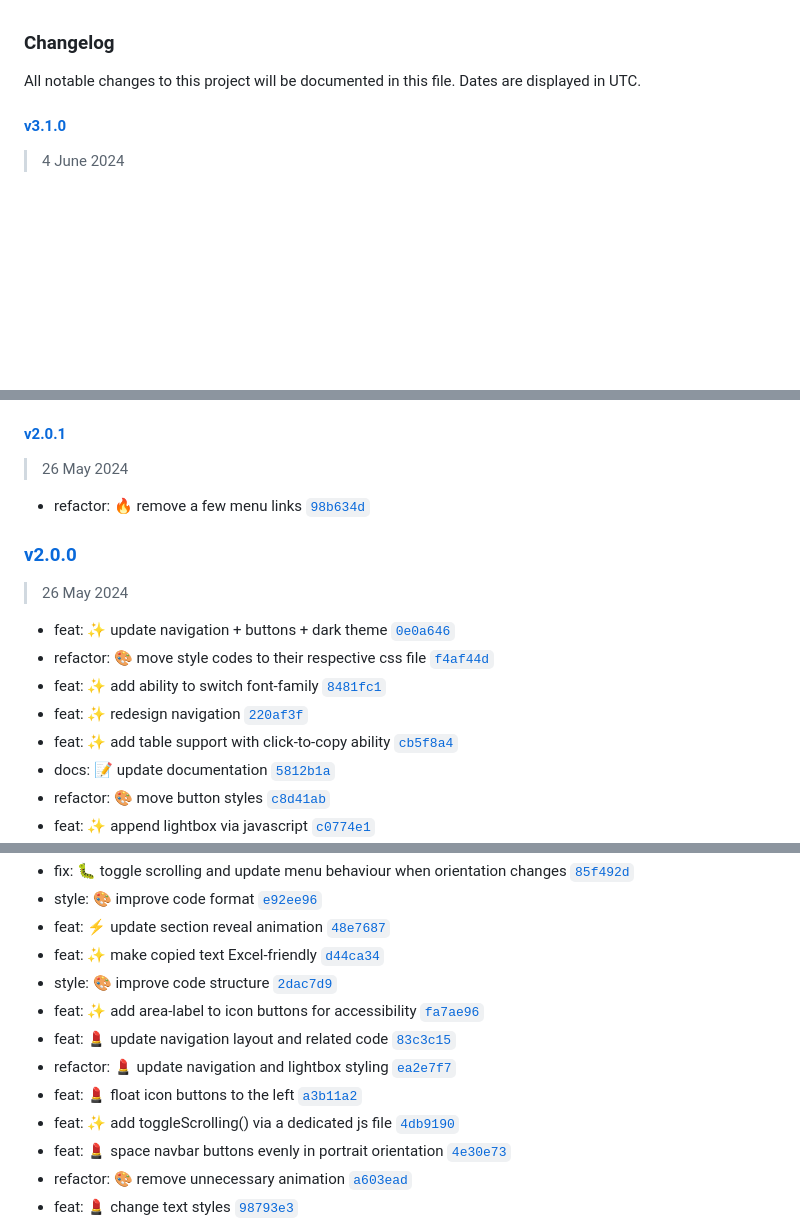
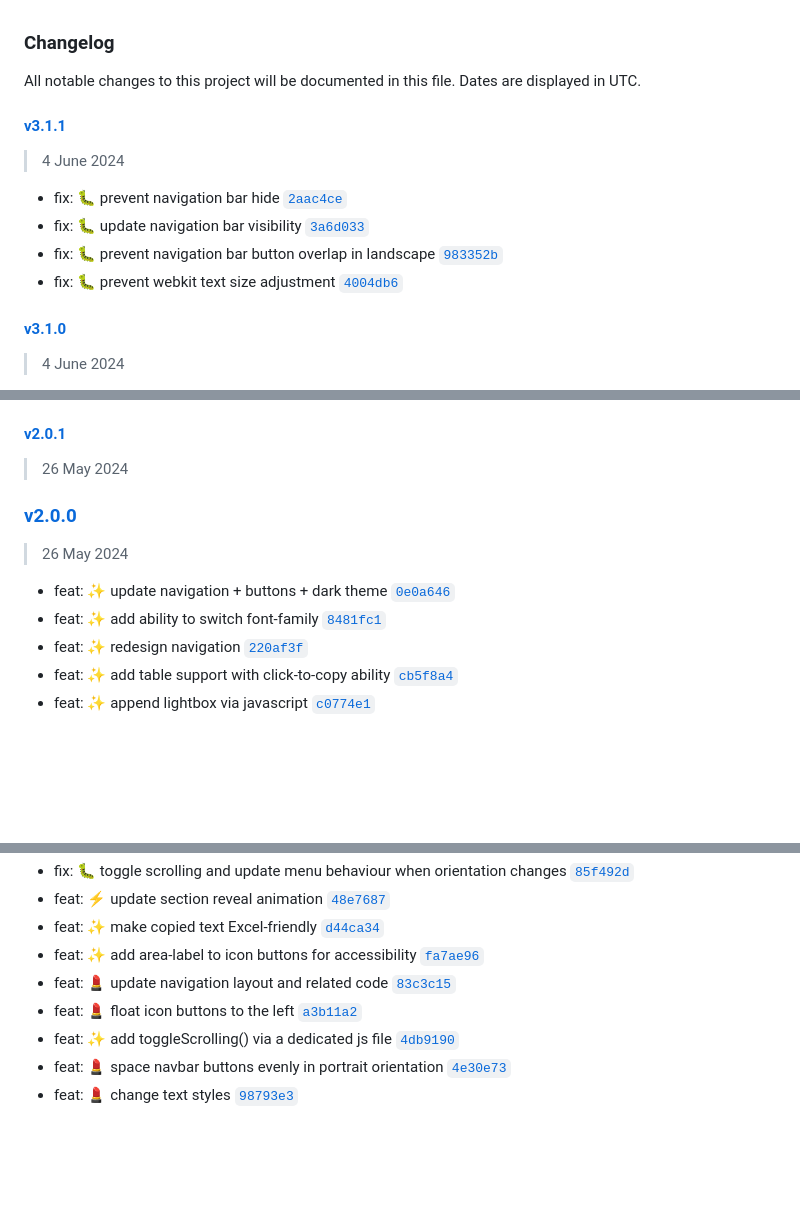
Before and after one commit to eorsjr/website-template, a Markdown page: CHANGELOG.md, 3 parts joined by grey strips. GitHub-like rendering; blank space fills up the shorter version.

Commit message:
docs: :memo: update changelog

```diff
--- a/CHANGELOG.md
+++ b/CHANGELOG.md
@@ -1,6 +1,15 @@
 ### Changelog
 
 All notable changes to this project will be documented in this file. Dates are displayed in UTC.
+
+#### [v3.1.1](https://github.com/eorsjr/website-template/compare/v3.1.0...v3.1.1)
+
+> 4 June 2024
+
+- fix: :bug: prevent navigation bar hide [`2aac4ce`](https://github.com/eorsjr/website-template/commit/2aac4ce090ea8645bf956e4e15c4784a972ee06c)
+- fix: :bug: update navigation bar visibility [`3a6d033`](https://github.com/eorsjr/website-template/commit/3a6d03375bbb924d11c8208a923ef25d6ba564f7)
+- fix: :bug: prevent navigation bar button overlap in landscape [`983352b`](https://github.com/eorsjr/website-template/commit/983352b511e953a704afb753ed5fee233a8dc4fc)
+- fix: :bug: prevent webkit text size adjustment [`4004db6`](https://github.com/eorsjr/website-template/commit/4004db6c471fb3bf5a1a799892b897675274e6d3)
 
 #### [v3.1.0](https://github.com/eorsjr/website-template/compare/v3.0.1...v3.1.0)
 
@@ -44,18 +46,13 @@ All notable changes to this project will be documented in this file. Dates are d
 #### [v2.0.1](https://github.com/eorsjr/website-template/compare/v2.0.0...v2.0.1)
 
 > 26 May 2024
-
-- refactor: :fire: remove a few menu links [`98b634d`](https://github.com/eorsjr/website-template/commit/98b634dad17739d747be0cf21c12470a8c85fb38)
 
 ### [v2.0.0](https://github.com/eorsjr/website-template/compare/v1.0.0...v2.0.0)
 
 > 26 May 2024
 
 - feat: :sparkles: update navigation + buttons + dark theme [`0e0a646`](https://github.com/eorsjr/website-template/commit/0e0a6461ee3a221376163ad0f6051b18f22e7a33)
-- refactor: :art: move style codes to their respective css file [`f4af44d`](https://github.com/eorsjr/website-template/commit/f4af44d5c37bbaa40ee572faac6949481c5598d3)
 - feat: :sparkles: add ability to switch font-family [`8481fc1`](https://github.com/eorsjr/website-template/commit/8481fc14ba5b60e6625aa3f79f8b87ecdc9b02af)
 - feat: :sparkles: redesign navigation [`220af3f`](https://github.com/eorsjr/website-template/commit/220af3ffb7b460eaaa422b389d9cda03f895a3e3)
 - feat: :sparkles: add table support with click-to-copy ability [`cb5f8a4`](https://github.com/eorsjr/website-template/commit/cb5f8a4be4cca0271a59bfb0ff586c9abf2667e6)
-- docs: :memo: update documentation [`5812b1a`](https://github.com/eorsjr/website-template/commit/5812b1a92d180be32e5c313c2851df3038de093d)
-- refactor: :art: move button styles [`c8d41ab`](https://github.com/eorsjr/website-template/commit/c8d41ab497fcba9269ec19b5a566aeb4754f927b)
 - feat: :sparkles: append lightbox via javascript [`c0774e1`](https://github.com/eorsjr/website-template/commit/c0774e1b8869c58f4f793c8ed7f8eacab4472df9)
@@ -63,13 +59,9 @@ All notable changes to this project will be documented in this file. Dates are d
 - fix: :bug: toggle scrolling and update menu behaviour when orientation changes [`85f492d`](https://github.com/eorsjr/website-template/commit/85f492da21a75316425ae4c4f15d798aa567786a)
-- style: :art: improve code format [`e92ee96`](https://github.com/eorsjr/website-template/commit/e92ee96bc360a292a704697754c9b46f2eca8f59)
 - feat: :zap: update section reveal animation [`48e7687`](https://github.com/eorsjr/website-template/commit/48e768774db964762929593de5a77db04925cf94)
 - feat: :sparkles: make copied text Excel-friendly [`d44ca34`](https://github.com/eorsjr/website-template/commit/d44ca34aa39d2bf686fdb17a78aed5eb6074e4bf)
-- style: :art: improve code structure [`2dac7d9`](https://github.com/eorsjr/website-template/commit/2dac7d9565f0cf0bc7cb653c7c9ae00f5672682a)
 - feat: :sparkles: add area-label to icon buttons for accessibility [`fa7ae96`](https://github.com/eorsjr/website-template/commit/fa7ae9660307182ea6bee3e60949d05a3f3e33e6)
 - feat: :lipstick: update navigation layout and related code [`83c3c15`](https://github.com/eorsjr/website-template/commit/83c3c15f69e967f30a0520e2d9a64a90db3e3385)
-- refactor: :lipstick: update navigation and lightbox styling [`ea2e7f7`](https://github.com/eorsjr/website-template/commit/ea2e7f715faa495df4cbe9c6295da84463caf653)
 - feat: :lipstick: float icon buttons to the left [`a3b11a2`](https://github.com/eorsjr/website-template/commit/a3b11a2ce731ee84a6b52c321dc7a113820f45cb)
 - feat: :sparkles: add toggleScrolling() via a dedicated js file [`4db9190`](https://github.com/eorsjr/website-template/commit/4db919072c4d878c4383db9033fad4c301649753)
 - feat: :lipstick: space navbar buttons evenly in portrait orientation [`4e30e73`](https://github.com/eorsjr/website-template/commit/4e30e734d9a6165951101de48d9aab1b8558d853)
-- refactor: :art: remove unnecessary animation [`a603ead`](https://github.com/eorsjr/website-template/commit/a603eaddc353f271aea396d635900b40b8d2a442)
 - feat: :lipstick: change text styles [`98793e3`](https://github.com/eorsjr/website-template/commit/98793e37232a103c055323e971425bc54610107f)
```
Also changed, not shown: other parts of CHANGELOG.md (+0 -16 lines).
